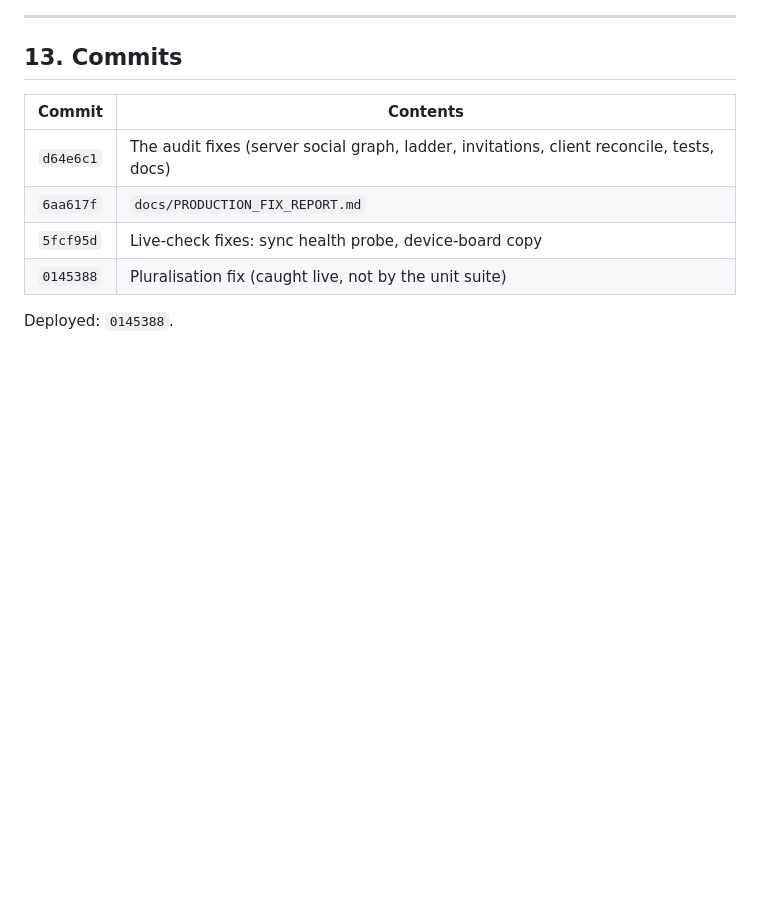
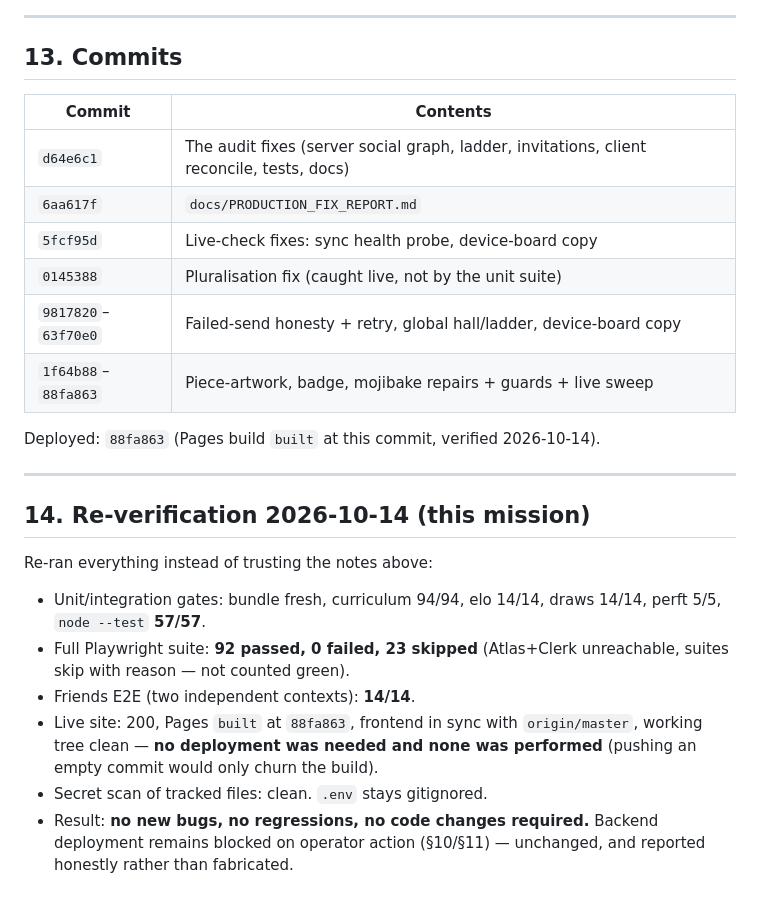
Before and after one commit to mouadhhhallem/dochess, a Markdown page: docs/PRODUCTION_FIX_REPORT.md, the part around the change. GitHub-like rendering; blank space fills up the shorter version.

```diff
--- a/docs/PRODUCTION_FIX_REPORT.md
+++ b/docs/PRODUCTION_FIX_REPORT.md
@@ -507,5 +507,28 @@ To make the platform genuinely global, in order:
 | `6aa617f` | `docs/PRODUCTION_FIX_REPORT.md` |
 | `5fcf95d` | Live-check fixes: sync health probe, device-board copy |
 | `0145388` | Pluralisation fix (caught live, not by the unit suite) |
+| `9817820`–`63f70e0` | Failed-send honesty + retry, global hall/ladder, device-board copy |
+| `1f64b88`–`88fa863` | Piece-artwork, badge, mojibake repairs + guards + live sweep |
 
-Deployed: `0145388`.
+Deployed: `88fa863` (Pages build `built` at this commit, verified
+2026-10-14).
+
+---
+
+## 14. Re-verification 2026-10-14 (this mission)
+
+Re-ran everything instead of trusting the notes above:
+
+- Unit/integration gates: bundle fresh, curriculum 94/94, elo 14/14,
+  draws 14/14, perft 5/5, `node --test` **57/57**.
+- Full Playwright suite: **92 passed, 0 failed, 23 skipped**
+  (Atlas+Clerk unreachable, suites skip with reason — not counted green).
+- Friends E2E (two independent contexts): **14/14**.
+- Live site: 200, Pages `built` at `88fa863`, frontend in sync with
+  `origin/master`, working tree clean — **no deployment was needed and
+  none was performed** (pushing an empty commit would only churn the
+  build).
+- Secret scan of tracked files: clean. `.env` stays gitignored.
+- Result: **no new bugs, no regressions, no code changes required.**
+  Backend deployment remains blocked on operator action (§10/§11) —
+  unchanged, and reported honestly rather than fabricated.
```
Also changed, not shown: docs/PRODUCTION_AUDIT.md (+28 -1 lines).
